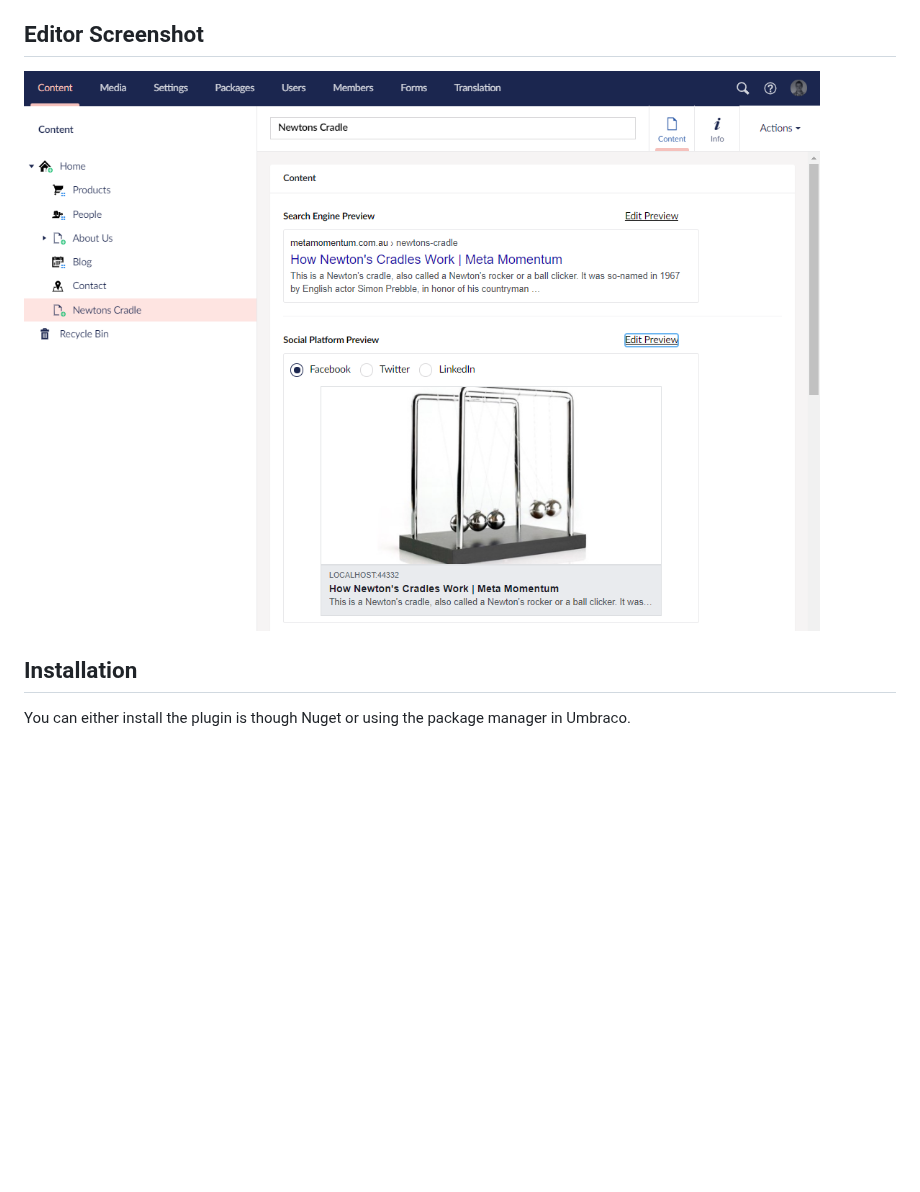
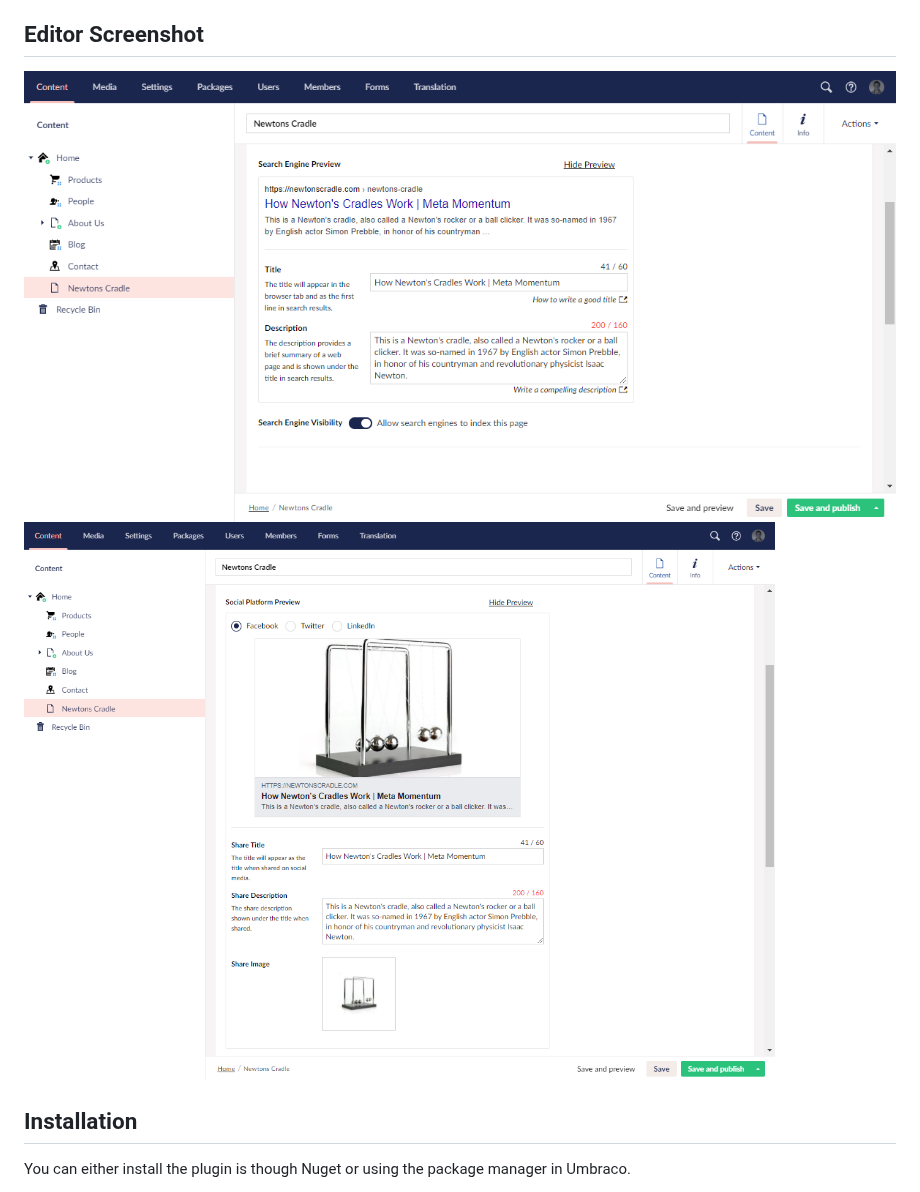
Before and after one commit to DigitalMomentum/MetaMomentum, a Markdown page: readme.md, the part around the change. GitHub-like rendering; pictures changed too: GithubFiles/Images/Edit_SEO_Screenshot.png (added), GithubFiles/Images/Edit_SocialShare_Screenshot.png (added), GithubFiles/Images/Preview_Screenshot.png (deleted); blank space fills up the shorter version.

```diff
--- a/readme.md
+++ b/readme.md
@@ -30,7 +30,8 @@ If you were using this plugin in Umbraco 7, you can replace your SeoMetadata doc
 
 
 ## Editor Screenshot
-![Google and Facebook Editor previews](GithubFiles/Images/Preview_Screenshot.png)
+![Google  Editor previews](GithubFiles/Images/Edit_SEO_Screenshot.png)
+![Facebook Editor previews](GithubFiles/Images/Edit_SocialShare_Screenshot.png)
 
 
 ## Installation
```
